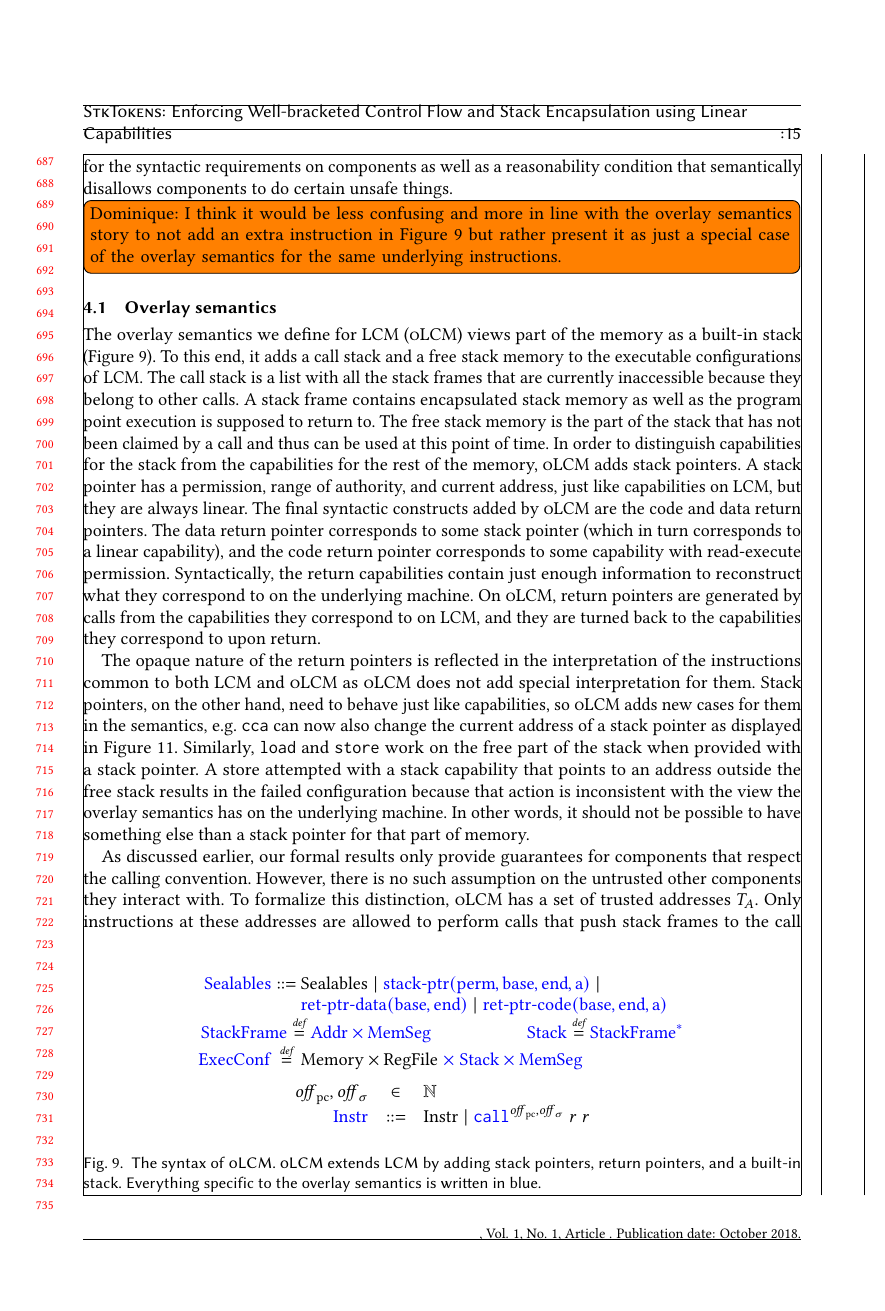
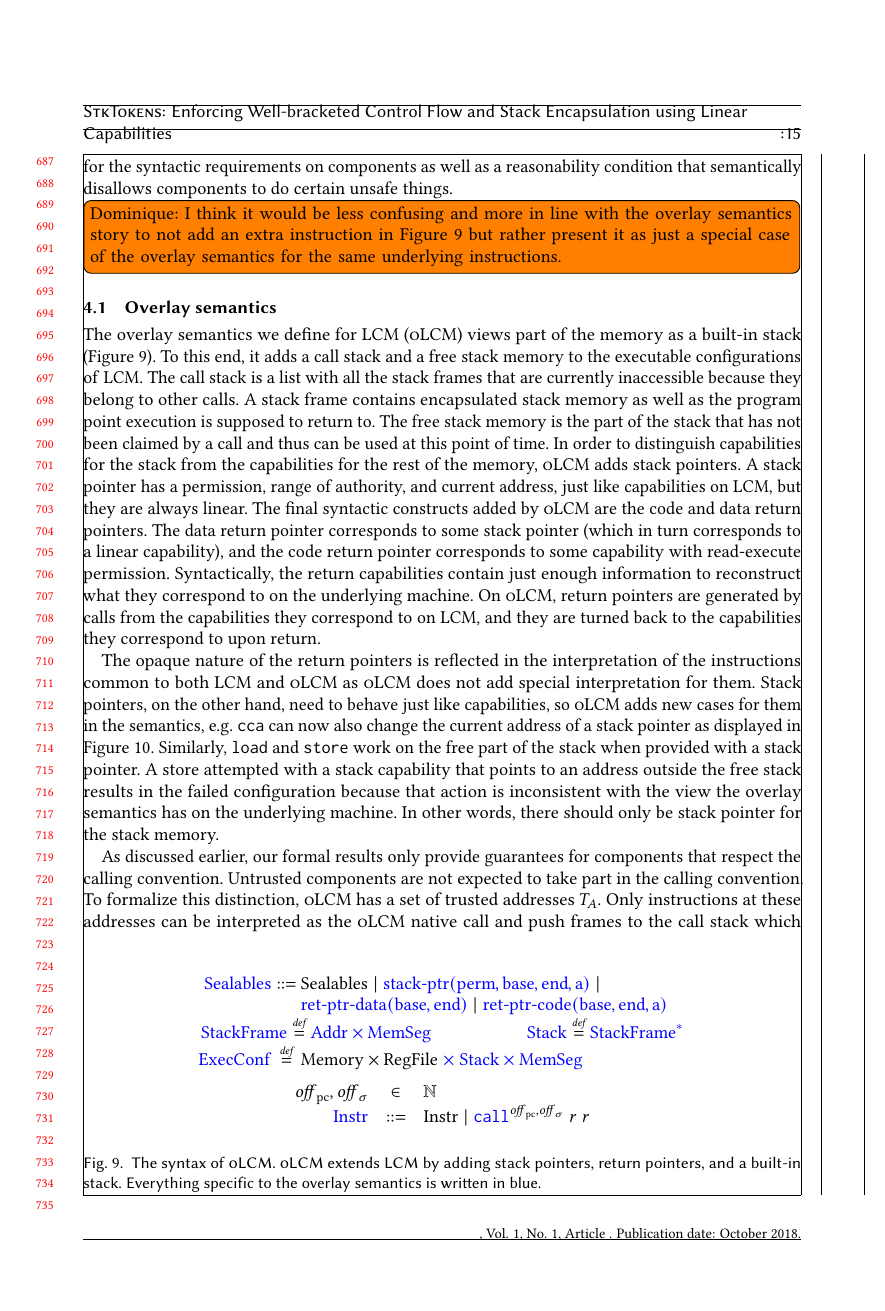
Before and after one commit to dominiquedevriese/capability-machine-reasoning-on-paper, a LaTeX paper (fully-abstract-comp/popl2019/paper.tex): page 15 of 28. Compiled offline with pdfLaTeX.

Commit message:
Overlay semantics edits

```diff
--- a/fully-abstract-comp/popl2019/paper.tex
+++ b/fully-abstract-comp/popl2019/paper.tex
@@ -1162,14 +1162,14 @@ The opaque nature of the return pointers is reflected in the interpretation of t
 Stack pointers, on the other hand, need to behave just like capabilities, so \srccm{} adds new cases for them in the semantics, e.g.\ \texttt{cca} can now also change the current address of a stack pointer as displayed in Figure~\ref{fig:source-op-sem}.
 Similarly, \texttt{load} and \texttt{store} work on the free part of the stack when provided with a stack pointer.
 A store attempted with a stack capability that points to an address outside the free stack results in the $\failed$ configuration because that action is inconsistent with the view the overlay semantics has on the underlying machine.
-In other words, it should not be possible to have something else than a stack pointer for that part of memory.
+In other words, there should only be stack pointer for the stack memory.
 
 % Back to high-level view
 As discussed earlier, our formal results only provide guarantees for components that respect the calling convention.
-However, there is no such assumption on the untrusted other components they interact with.
+Untrusted components are not expected to take part in the calling convention.
 To formalize this distinction, \srccm{} has a set of trusted addresses $\ta$.
-Only instructions at these addresses are allowed to perform calls that push stack frames to the call stack, i.e.\ calls for which \srccm{} provides native LSE and WBCF guarantees.
-The constant $\ta$ is passed around as a parameter of the \srccm{} step relation.
+Only instructions at these addresses can be interpreted as the \srccm{} native call and push frames to the call stack which guarantees LSE and WBCF.
+The constant $\ta$ is a parameter of the \srccm{} step relation.
 Similarly, \stktokens{} assumes a fixed base address of the stack memory, that is also passed around as such a parameter, for use in the native semantics of calls.
 
 Apart from the step relation of \trgcm{}, \srccm{} has one overlay step that takes precedence over the others.
```
Also changed, not shown: fully-abstract-comp/popl2019/paper.tex (7 more changed lines).
